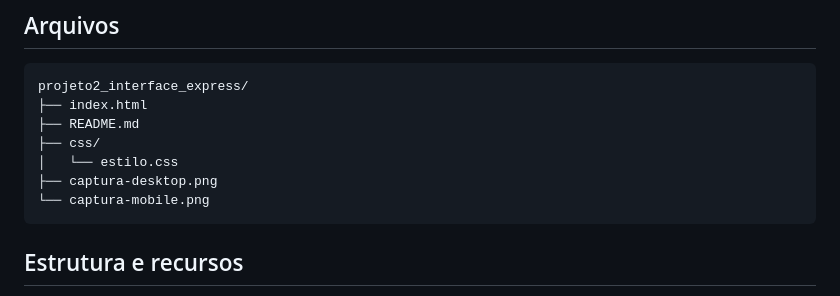
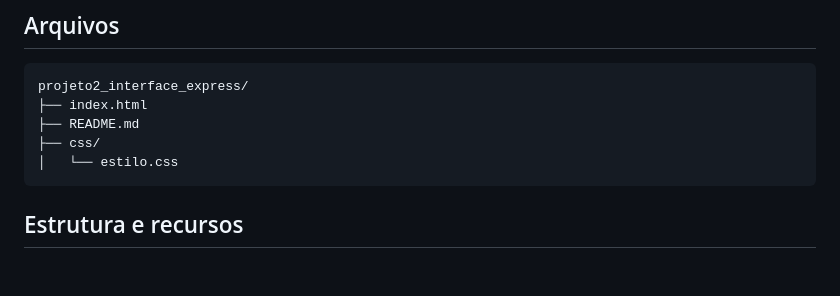
Before and after one commit to Alan-Franca/Projeto-2-Interface-Express-CSS-com-IA, a Markdown page: README.md, the part around the change. GitHub-like rendering; blank space fills up the shorter version.

Commit message:
Remove captura-desktop.png and captura-mobile.png
Removed image files from project structure.

````diff
--- a/README.md
+++ b/README.md
@@ -23,8 +23,6 @@ projeto2_interface_express/
 ├── README.md
 ├── css/
 │   └── estilo.css
-├── captura-desktop.png
-└── captura-mobile.png
 ```
 
 ## Estrutura e recursos
````
